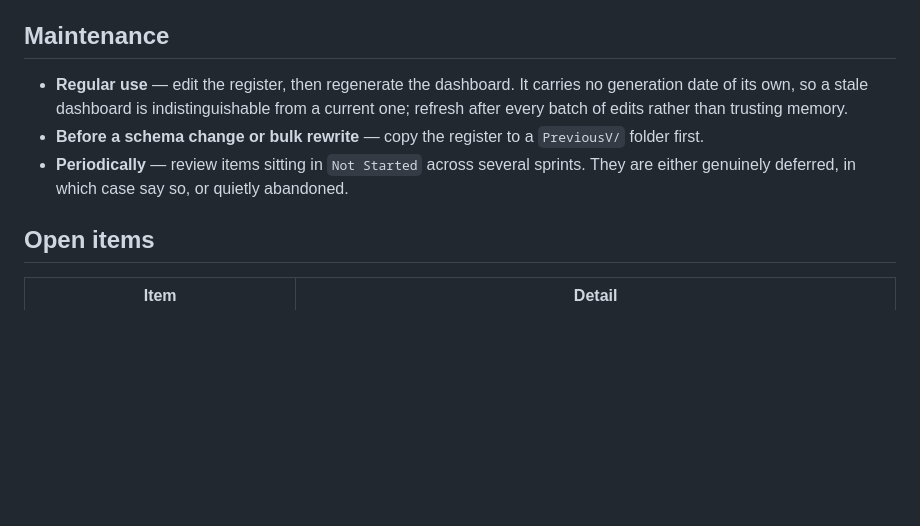
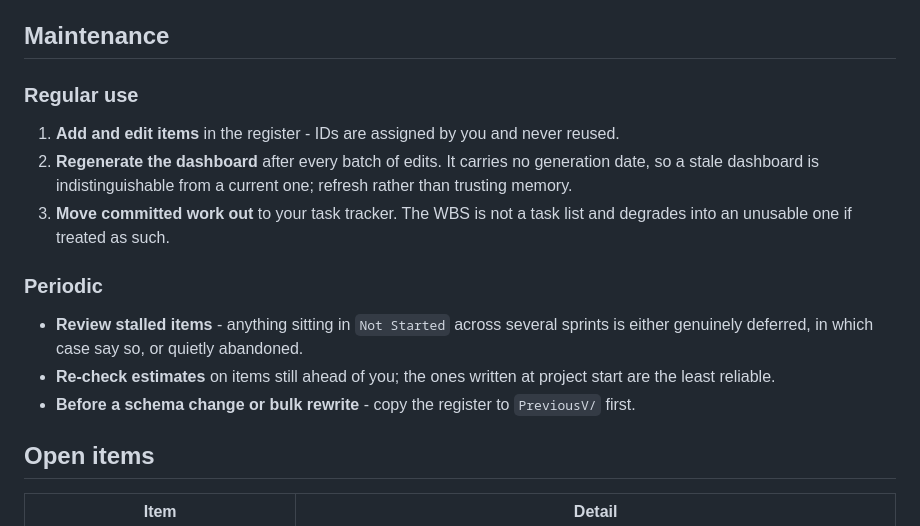
Before and after one commit to Esp1ngard4/akos, a Markdown page: TSP/TSP.1 WBS Register/DF.1 - WBS Register.md, the part around the change. Rendered like a GitHub page; blank space fills up the shorter version.

```diff
--- a/TSP/TSP.1 WBS Register/DF.1 - WBS Register.md
+++ b/TSP/TSP.1 WBS Register/DF.1 - WBS Register.md
@@ -42,9 +42,22 @@ Nothing syncs automatically. The dashboard is a snapshot, not a live view.
 
 ## Maintenance
 
-- **Regular use** — edit the register, then regenerate the dashboard. It carries no generation date of its own, so a stale dashboard is indistinguishable from a current one; refresh after every batch of edits rather than trusting memory.
-- **Before a schema change or bulk rewrite** — copy the register to a `PreviousV/` folder first.
-- **Periodically** — review items sitting in `Not Started` across several sprints. They are either genuinely deferred, in which case say so, or quietly abandoned.
+### Regular use
+
+1. **Add and edit items** in the register - IDs are assigned by you and never reused.
+2. **Regenerate the dashboard** after every batch of edits. It carries no generation
+   date, so a stale dashboard is indistinguishable from a current one; refresh rather
+   than trusting memory.
+3. **Move committed work out** to your task tracker. The WBS is not a task list and
+   degrades into an unusable one if treated as such.
+
+### Periodic
+
+- **Review stalled items** - anything sitting in `Not Started` across several sprints
+  is either genuinely deferred, in which case say so, or quietly abandoned.
+- **Re-check estimates** on items still ahead of you; the ones written at project
+  start are the least reliable.
+- **Before a schema change or bulk rewrite** - copy the register to `PreviousV/` first.
 
 ## Open items
 
```
Also changed, not shown: TSP/TSP.2 RAID Register/DF.2 - RAID Register.md (+14 -4 lines), TSP/TSP.3 TSP Register/DF.3 - TSP Register.md (+37 -7 lines).
